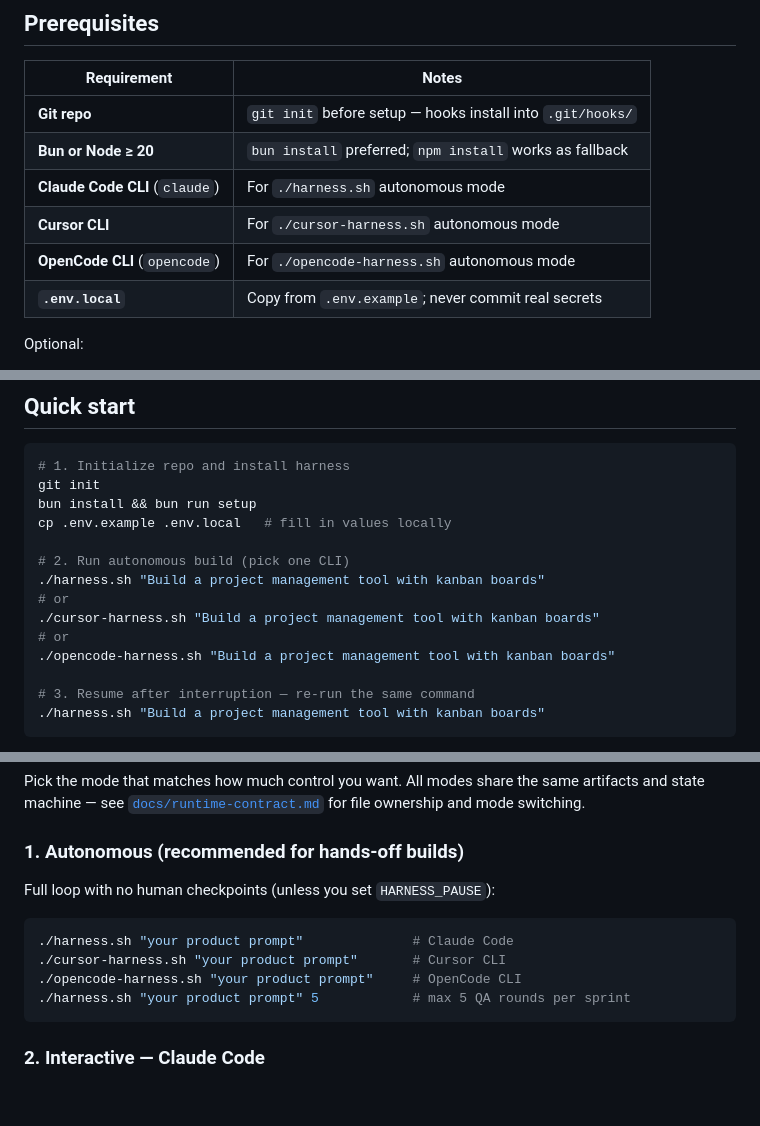
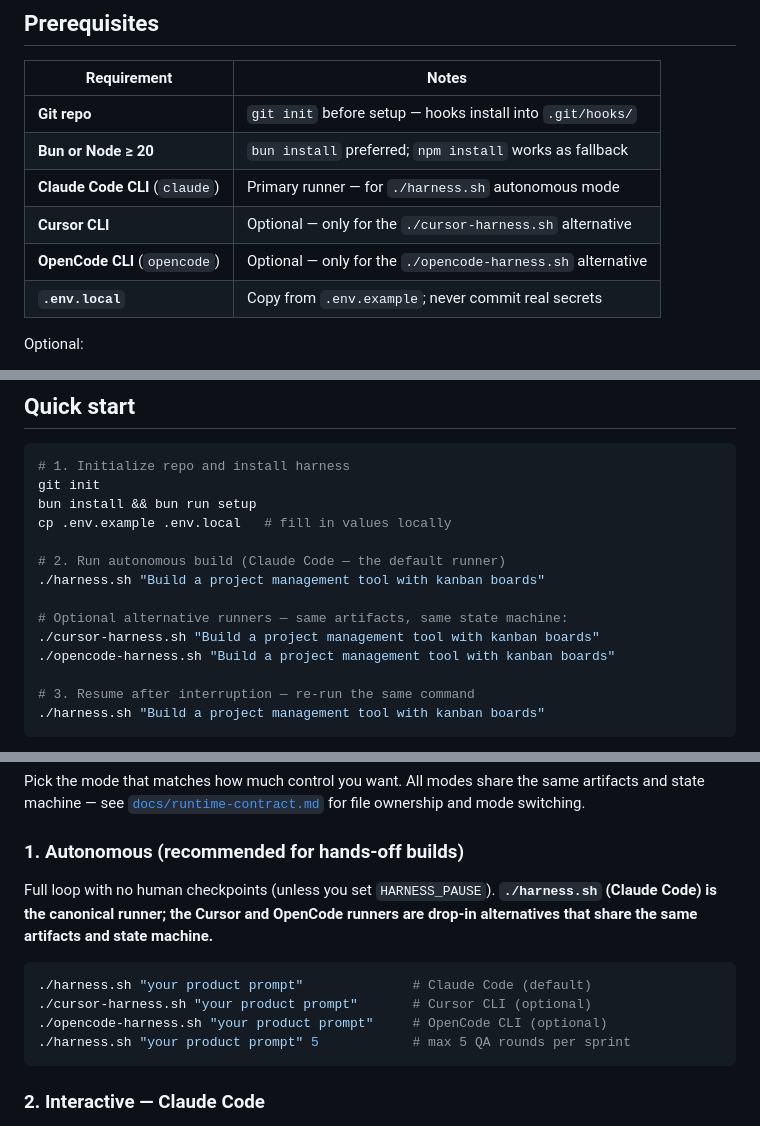
Before and after one commit to stjarnstrom/tri-agent-harness, a Markdown page: README.md, 3 parts joined by grey strips. GitHub-like rendering; blank space fills up the shorter version.

Commit message:
Position Claude Code as the canonical runner in docs
Reframe README and CLAUDE.md so Claude Code (./harness.sh) is presented as
the default/primary path, with Cursor and OpenCode documented as optional
alternative runners that share the same artifacts and state machine. Repoint
the examples/claude-only note at users who want a minimal Claude-only tree
with the extra runners removed entirely.

Docs-only: no scripts, tool configs, or the sdk-orchestrator are moved or
removed — the multi-tool paths remain available in-tree.

Co-Authored-By: Claude Opus 4.8 <noreply@anthropic.com>
Claude-Session: https://claude.ai/code/session_01JiH4nyPEddc8ZS2DuQCoSn

````diff
--- a/README.md
+++ b/README.md
@@ -22,9 +22,9 @@ Layer 1: Environment     hooks, ESLint plugin, sandbox, review personas
 |-------------|-------|
 | **Git repo** | `git init` before setup — hooks install into `.git/hooks/` |
 | **Bun or Node ≥ 20** | `bun install` preferred; `npm install` works as fallback |
-| **Claude Code CLI** (`claude`) | For `./harness.sh` autonomous mode |
-| **Cursor CLI** | For `./cursor-harness.sh` autonomous mode |
-| **OpenCode CLI** (`opencode`) | For `./opencode-harness.sh` autonomous mode |
+| **Claude Code CLI** (`claude`) | Primary runner — for `./harness.sh` autonomous mode |
+| **Cursor CLI** | Optional — only for the `./cursor-harness.sh` alternative |
+| **OpenCode CLI** (`opencode`) | Optional — only for the `./opencode-harness.sh` alternative |
 | **`.env.local`** | Copy from `.env.example`; never commit real secrets |
 
 Optional:
@@ -39,11 +39,11 @@ git init
 bun install && bun run setup
 cp .env.example .env.local   # fill in values locally
 
-# 2. Run autonomous build (pick one CLI)
+# 2. Run autonomous build (Claude Code — the default runner)
 ./harness.sh "Build a project management tool with kanban boards"
-# or
+
+# Optional alternative runners — same artifacts, same state machine:
 ./cursor-harness.sh "Build a project management tool with kanban boards"
-# or
 ./opencode-harness.sh "Build a project management tool with kanban boards"
 
 # 3. Resume after interruption — re-run the same command
@@ -58,12 +58,12 @@ Pick the mode that matches how much control you want. All modes share the same a
 
 ### 1. Autonomous (recommended for hands-off builds)
 
-Full loop with no human checkpoints (unless you set `HARNESS_PAUSE`):
+Full loop with no human checkpoints (unless you set `HARNESS_PAUSE`). **`./harness.sh` (Claude Code) is the canonical runner; the Cursor and OpenCode runners are drop-in alternatives that share the same artifacts and state machine.**
 
 ```bash
-./harness.sh "your product prompt"              # Claude Code
-./cursor-harness.sh "your product prompt"       # Cursor CLI
-./opencode-harness.sh "your product prompt"     # OpenCode CLI
+./harness.sh "your product prompt"              # Claude Code (default)
+./cursor-harness.sh "your product prompt"       # Cursor CLI (optional)
+./opencode-harness.sh "your product prompt"     # OpenCode CLI (optional)
 ./harness.sh "your product prompt" 5            # max 5 QA rounds per sprint
 ```
 
````
Also changed, not shown: other parts of README.md (+1 -1 lines), CLAUDE.md (+9 -4 lines).
